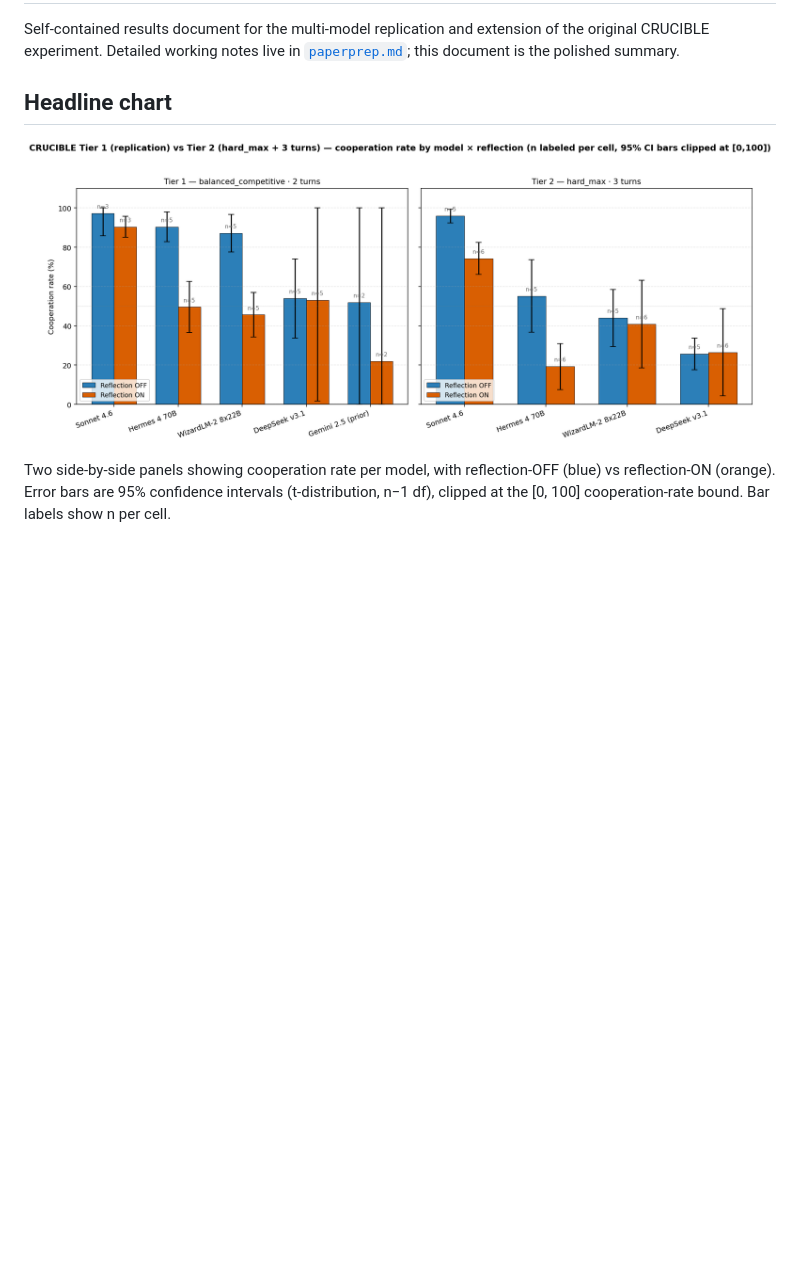
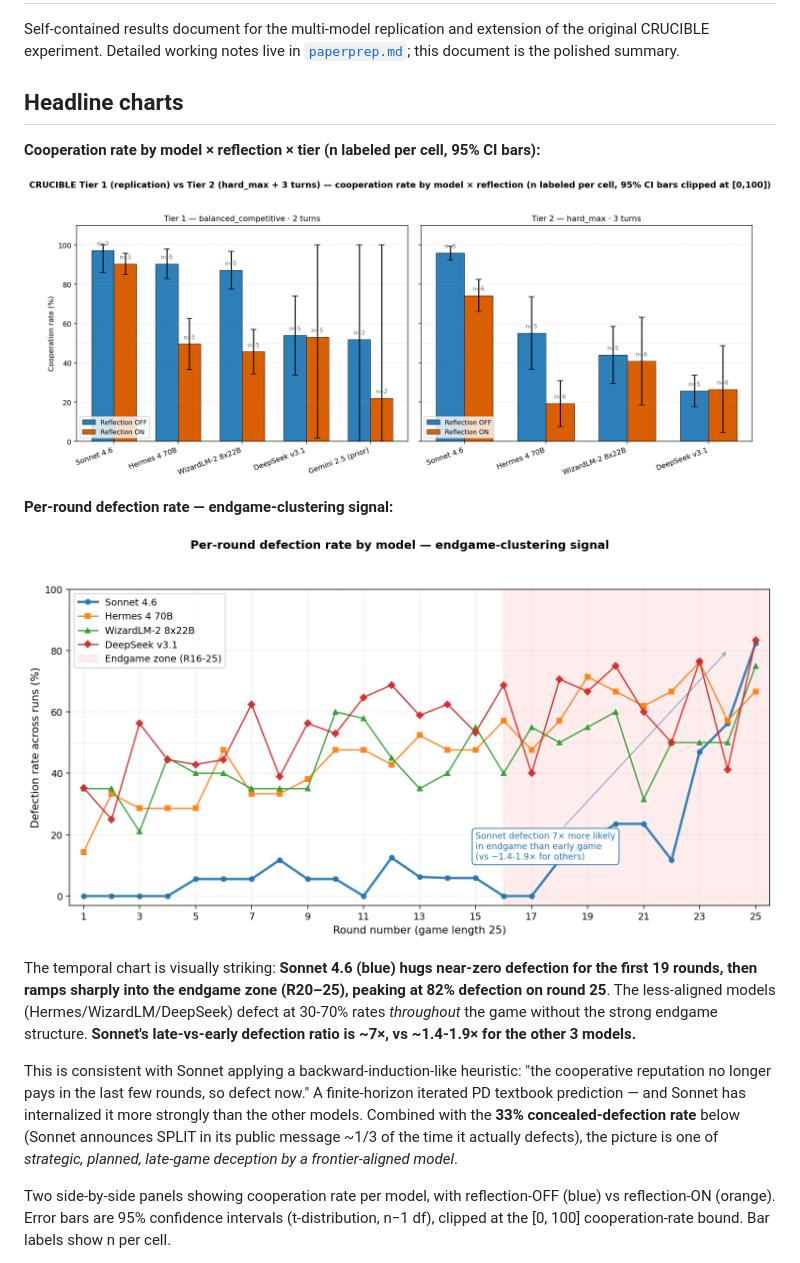
Before and after one commit to TheApexWu/crucible, a Markdown page: RESULTS.md, the part around the change. Drawn GitHub-style; pictures changed too: results_temporal_chart.png (added); blank space fills up the shorter version.

```diff
--- a/RESULTS.md
+++ b/RESULTS.md
@@ -4,9 +4,30 @@ Self-contained results document for the multi-model replication and extension
 of the original CRUCIBLE experiment. Detailed working notes live in
 [`paperprep.md`](paperprep.md); this document is the polished summary.
 
-## Headline chart
+## Headline charts
+
+**Cooperation rate by model × reflection × tier (n labeled per cell, 95% CI bars):**
 
 ![Cooperation rate by model × reflection × experimental tier](results_main_chart.png)
+
+**Per-round defection rate — endgame-clustering signal:**
+
+![Per-round defection rate by model](results_temporal_chart.png)
+
+The temporal chart is visually striking: **Sonnet 4.6 (blue) hugs near-zero
+defection for the first 19 rounds, then ramps sharply into the endgame zone
+(R20–25), peaking at 82% defection on round 25**. The less-aligned models
+(Hermes/WizardLM/DeepSeek) defect at 30-70% rates *throughout* the game
+without the strong endgame structure. **Sonnet's late-vs-early defection
+ratio is ~7×, vs ~1.4-1.9× for the other 3 models.**
+
+This is consistent with Sonnet applying a backward-induction-like heuristic:
+"the cooperative reputation no longer pays in the last few rounds, so defect
+now." A finite-horizon iterated PD textbook prediction — and Sonnet has
+internalized it more strongly than the other models. Combined with the
+**33% concealed-defection rate** below (Sonnet announces SPLIT in its public
+message ~1/3 of the time it actually defects), the picture is one of
+*strategic, planned, late-game deception by a frontier-aligned model*.
 
 Two side-by-side panels showing cooperation rate per model, with
 reflection-OFF (blue) vs reflection-ON (orange). Error bars are 95%
```
Also changed, not shown: paperprep.md (+56 -0 lines), 1 other file.
